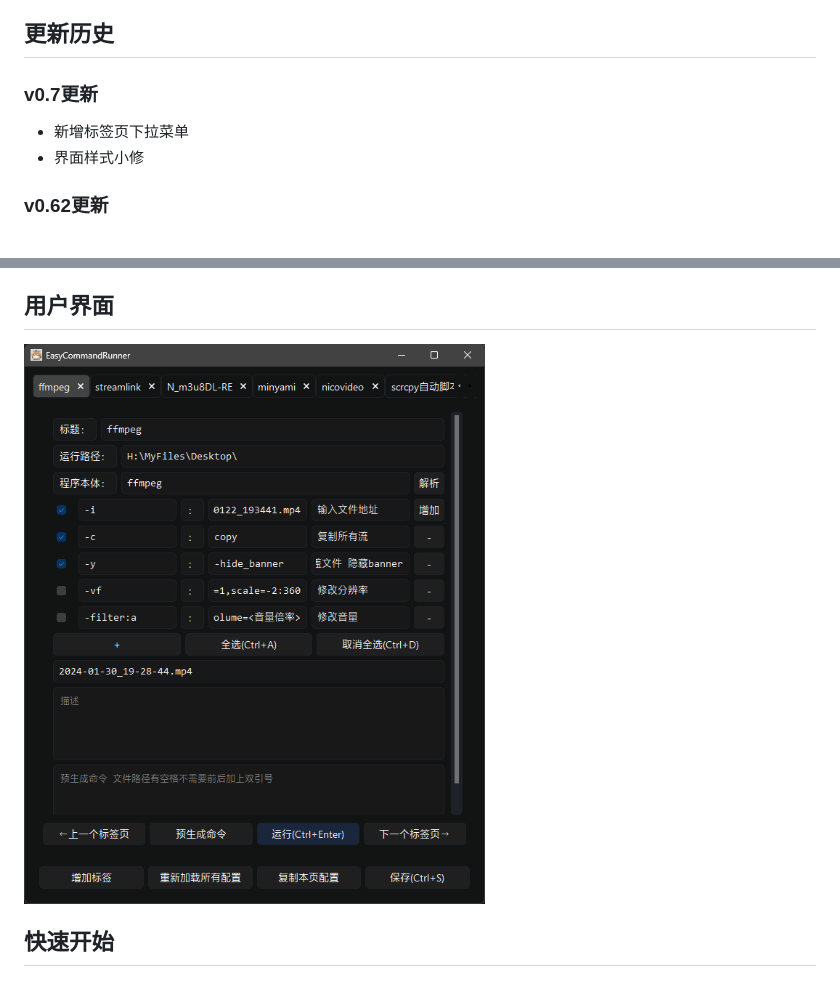
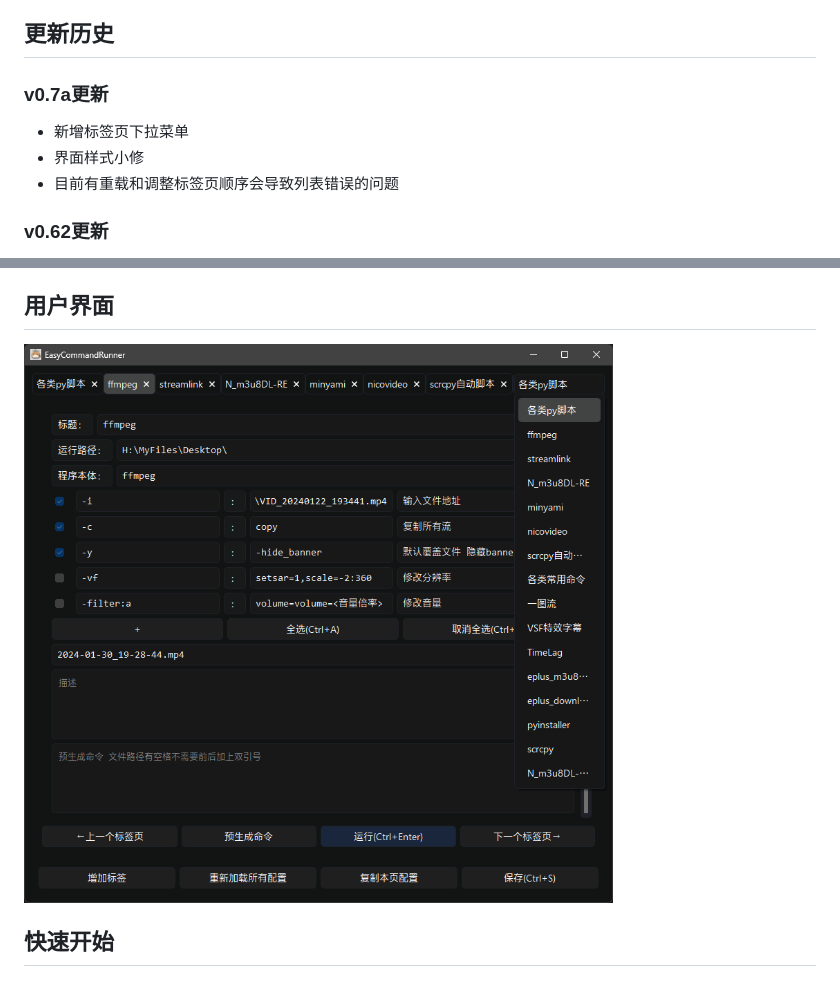
Before and after one commit to AlanWanco/EasyCommandRunner, a Markdown page: README.md, 2 parts joined by grey strips. Rendered like a GitHub page; pictures changed too: pic/Snipaste_2024-01-30_19-28-56.png (deleted), pic/Snipaste_2024-01-31_01-57-36.png (added).

```diff
--- a/README.md
+++ b/README.md
@@ -7,9 +7,10 @@ EasyCommandRunner是一个简单的保存命令行配置与运行命令行的GUI
 
 ## 更新历史
 
-### **v0.7更新**
+### **v0.7a更新**
 * 新增标签页下拉菜单
 * 界面样式小修
+* 目前有重载和调整标签页顺序会导致列表错误的问题
 
 ### **v0.62更新**
 * 实验性功能 - 加入**不包括运行程序的**命令后参数解析功能
@@ -32,7 +33,7 @@ EasyCommandRunner是一个简单的保存命令行配置与运行命令行的GUI
 
 ## 用户界面
 
-![UserInterface](./pic/Snipaste_2024-01-30_19-28-56.png)
+![UserInterface](./pic/Snipaste_2024-01-31_01-57-36.png)
 
 ## 快速开始
 
```
Also changed, not shown: 2 other files.
